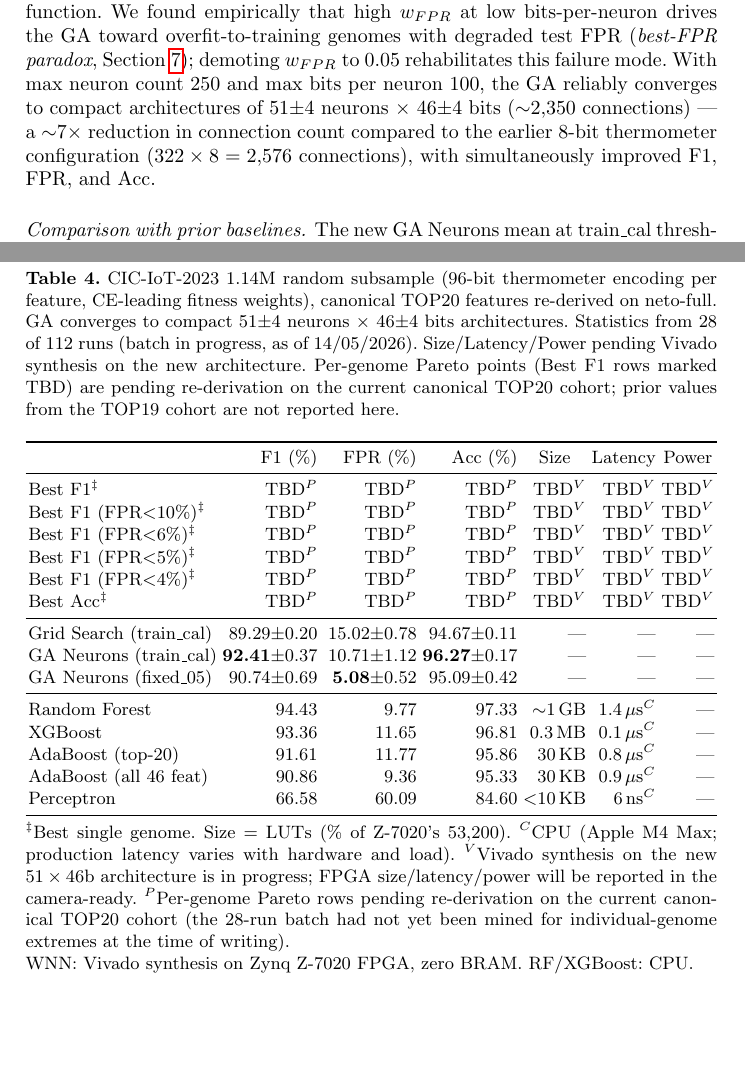
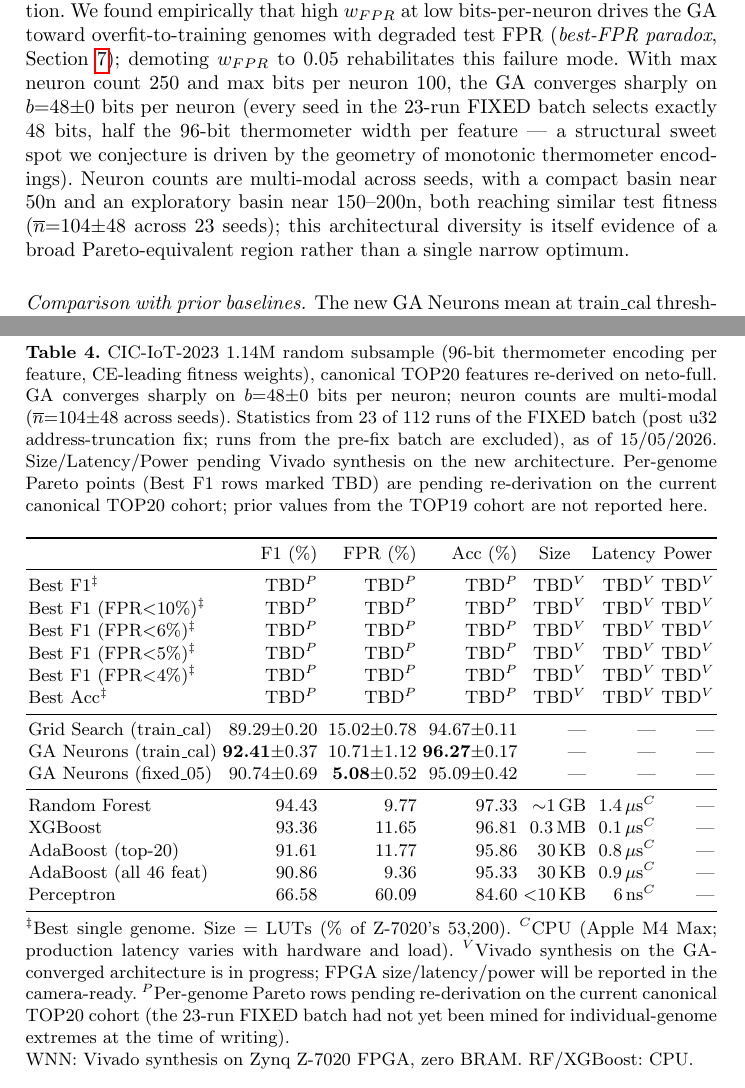
Before and after one commit to lacg/wnn, a LaTeX thesis (paper/main.tex): two parts of pages 11 and 12 of 28, joined at a grey line, cut so that both start at the same text, the shorter picture padded with empty space. Compiled offline with pdfLaTeX.

Commit message:
paper+ops: 23-run FIXED cohort updates + worker launch message clarity
paper/main.tex:
  Main architecture description: rewritten to reflect 23-run FIXED batch
    findings — GA converges sharply on b=48±0 (hypothesis: half the
    96-bit thermometer width is a structural sweet spot driven by
    monotonic-encoding geometry); neuron counts are multi-modal across
    seeds (compact ~50n basin + exploratory ~150-200n basin), both
    reaching similar test fitness (mean 104±48 across 23 seeds).
  Table 5 caption + footnote: 23 of 112 FIXED-batch runs, 15/05/2026.
  Appendix paragraph: GA Neurons mean F1 92.64% (up from 92.41% at 28
    runs), fixed_05 F1 90.91 ± 0.55 at FPR 4.75 ± 0.49 — sub-5% FPR /
    F1 ≥ 90% operating point holds across 23 seeds.
  5 appendix table captions updated with per-metric architecture stats.

start-worker.sh:
  Launch message reworded — previously said "GPU batched-train: OFF
  (baseline path)" when WNN_GPU_BATCHED_TRAIN was unset, which was
  misleading because B11 affinity routing + B12 hybrid are ALWAYS on by
  default. The env var is an override, not a switch. New message:
  "B11 affinity routing + B12 hybrid (defaults)".

Co-Authored-By: Claude Opus 4.7 (1M context) <noreply@anthropic.com>

```diff
--- a/paper/main.tex
+++ b/paper/main.tex
@@ -781,20 +781,26 @@ bits-per-neuron drives the GA toward overfit-to-training genomes
 with degraded test FPR (\textit{best-FPR paradox},
 Section~\ref{sec:discussion}); demoting $w_{FPR}$ to 0.05
 rehabilitates this failure mode. With max neuron count 250 and
-max bits per neuron 100, the GA reliably converges to compact
-architectures of $51{\pm}4$ neurons $\times$ $46{\pm}4$ bits
-(${\sim}2{,}350$ connections) --- a $\sim$$7\times$ reduction in
-connection count compared to the earlier 8-bit thermometer
-configuration ($322\times 8 = 2{,}576$ connections), with
-simultaneously improved F1, FPR, and Acc.
+max bits per neuron 100, the GA converges sharply on
+$b{=}48{\pm}0$ bits per neuron (every seed in the 23-run FIXED batch
+selects exactly 48 bits, half the 96-bit thermometer width per
+feature — a structural sweet spot we conjecture is driven by the
+geometry of monotonic thermometer encodings). Neuron counts are
+multi-modal across seeds, with a compact basin near $50{\text{n}}$
+and an exploratory basin near $150$--$200{\text{n}}$, both reaching
+similar test fitness ($\overline{n}{=}104{\pm}48$ across 23 seeds);
+this architectural diversity is itself evidence of a broad
+Pareto-equivalent region rather than a single narrow optimum.
 
 \begin{table}[ht!]
 \centering
 \caption{CIC-IoT-2023 1.14M random subsample (96-bit thermometer
 encoding per feature, CE-leading fitness weights), canonical TOP20
-features re-derived on neto-full. GA converges to compact
-$51{\pm}4$ neurons $\times$ $46{\pm}4$ bits architectures.
-Statistics from 28 of 112 runs (batch in progress, as of 14/05/2026).
+features re-derived on neto-full. GA converges sharply on
+$b{=}48{\pm}0$ bits per neuron; neuron counts are multi-modal
+($\overline{n}{=}104{\pm}48$ across seeds). Statistics from 23 of 112
+runs of the FIXED batch (post u32 address-truncation fix; runs from
+the pre-fix batch are excluded), as of 15/05/2026.
 Size/Latency/Power pending Vivado synthesis on the new architecture.
 Per-genome Pareto points (Best F1 rows marked TBD) are pending
 re-derivation on the current canonical TOP20 cohort; prior values
@@ -825,7 +831,7 @@ Perceptron                        & 66.58            & 60.09              & 84.6
 \end{tabular}}
 \\[0.5ex]
 \begin{minipage}{\textwidth}
-\footnotesize $^\ddagger$Best single genome. Size = LUTs (\% of Z-7020's 53{,}200). $^C$CPU (Apple M4 Max; production latency varies with hardware and load). $^V$Vivado synthesis on the new $51\times 46$b architecture is in progress; FPGA size/latency/power will be reported in the camera-ready. $^P$Per-genome Pareto rows pending re-derivation on the current canonical TOP20 cohort (the 28-run batch had not yet been mined for individual-genome extremes at the time of writing). \\ WNN: Vivado synthesis on Zynq Z-7020 FPGA, zero BRAM. RF/XGBoost: CPU.
+\footnotesize $^\ddagger$Best single genome. Size = LUTs (\% of Z-7020's 53{,}200). $^C$CPU (Apple M4 Max; production latency varies with hardware and load). $^V$Vivado synthesis on the GA-converged architecture is in progress; FPGA size/latency/power will be reported in the camera-ready. $^P$Per-genome Pareto rows pending re-derivation on the current canonical TOP20 cohort (the 23-run FIXED batch had not yet been mined for individual-genome extremes at the time of writing). \\ WNN: Vivado synthesis on Zynq Z-7020 FPGA, zero BRAM. RF/XGBoost: CPU.
 \end{minipage}
 \end{table}
 
```
Also changed, not shown: paper/main.pdf, paper/main.tex (24 more changed lines), 1 other file.
